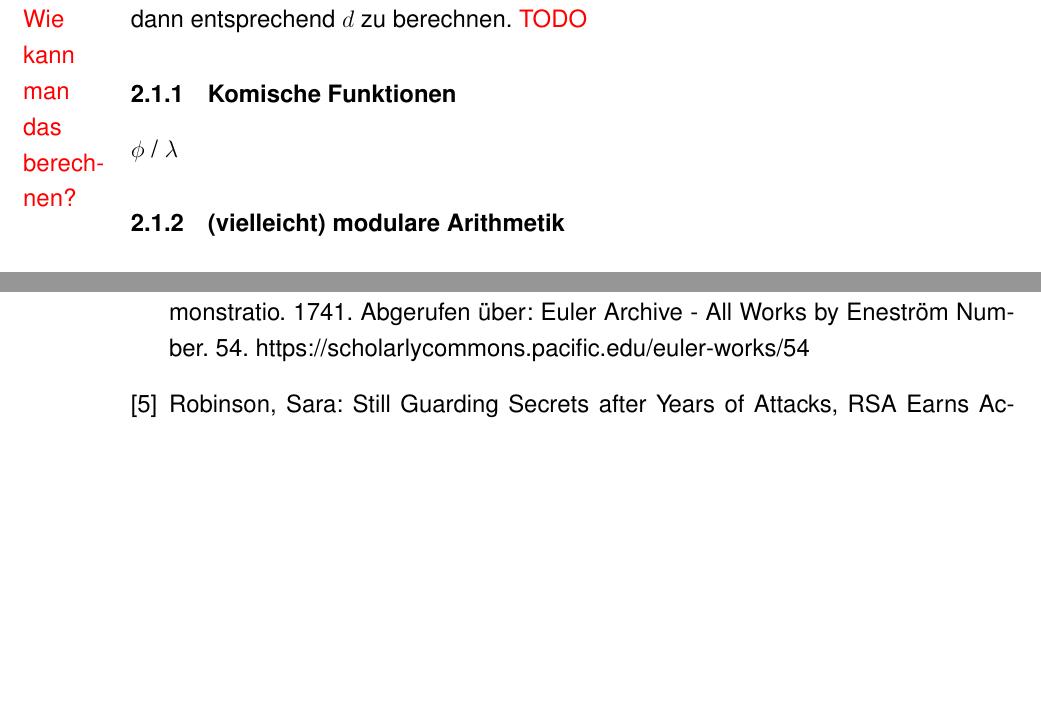
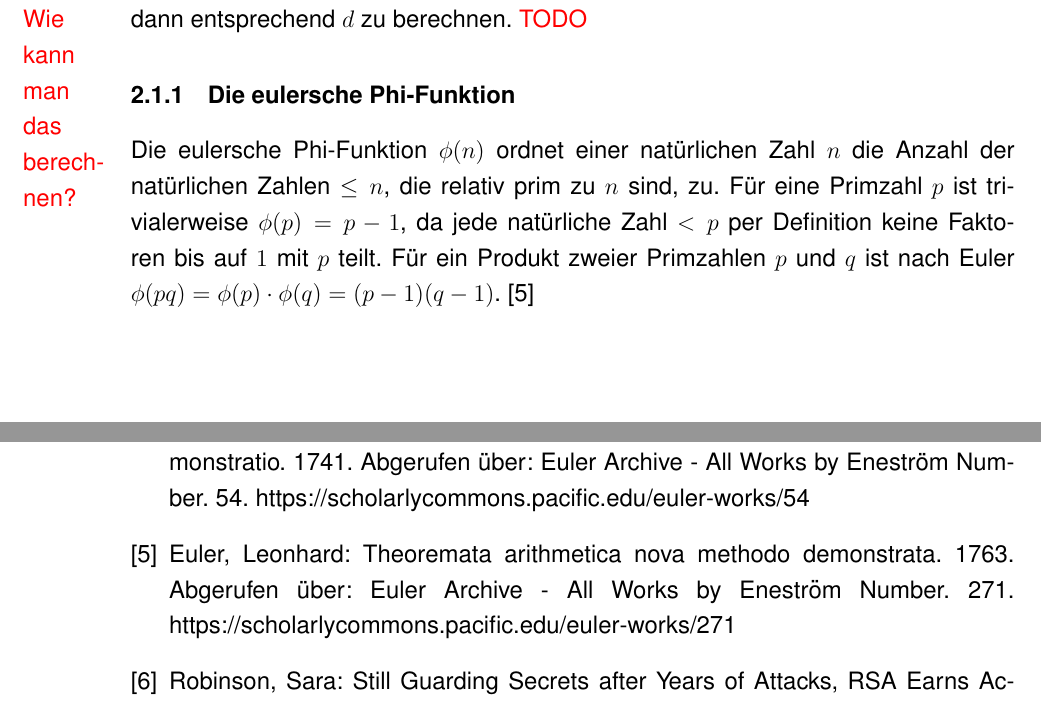
Before and after one commit to mik2k2/fa-mathe-openpgp, a LaTeX document (facharbeit/OpenPGP.tex, which reads facharbeit/citations.tex): two parts of pages 4 and 7 of 7, joined at a grey line, cut so that both start at the same text, the shorter picture padded with empty space. Compiled offline with pdfLaTeX; a LaTeX package or settings file that is missing is left out.

Commit message:
add euler phi with new citation

```diff
--- a/facharbeit/OpenPGP.tex
+++ b/facharbeit/OpenPGP.tex
@@ -96,8 +96,14 @@ Am einfachsten ist es, einen geeigneten Wert f"ur $e$ festzulegen (z.B. 65537)
 und dann entsprechend $d$ zu berechnen.
 \todo{Wie kann man das berechnen?}
 
-\subsubsection{Komische Funktionen}
-$\phi$ / $\lambda$
+\subsubsection{Die eulersche Phi-Funktion}
+Die eulersche Phi-Funktion $\phi(n)$ ordnet einer nat"urlichen Zahl $n$ die Anzahl der nat"urlichen Zahlen $\leq n$,
+die relativ prim zu $n$ sind, zu.
+F"ur eine Primzahl $p$ ist trivialerweise $\phi(p) = p-1$,
+da jede nat"urliche Zahl $<p$ per Definition keine Faktoren bis auf $1$ mit $p$ teilt.
+F"ur ein Produkt zweier Primzahlen $p$ und $q$ ist nach Euler
+$\phi(pq) = \phi(p) \cdot \phi(q) = (p-1)(q-1)$. \cite{euler63}
+
 \subsubsection{(vielleicht) modulare Arithmetik}
 \subsection{Ver-/Entschl"usselungsprozess}
 Das hier wird wahrscheinlich "Uberschneidungen mit "`Wie Schl"ussel aussehen"' haben.
--- a/facharbeit/citations.tex
+++ b/facharbeit/citations.tex
@@ -13,10 +13,15 @@ London: CRC Press 2001
 1. Callas, J., 2. Donnerhacke, L., 3. Finney,~H., 4. Shaw,~D. und 5. Thayer,~R.:
 OpenPGP Message Format. RFC 4880. November 2007
 
-\bibitem{euler}
+\bibitem{euler41}
 Euler, Leonhard: Theorematum quorundam ad numeros primos spectantium demonstratio.
 1741. Abgerufen "uber: Euler Archive - All Works by Enestr"om Number. 54.
 https://scholarlycommons.pacific.edu/euler-works/54
+
+\bibitem{euler63}
+Euler, Leonhard: Theoremata arithmetica nova methodo demonstrata.
+1763. Abgerufen "uber: Euler Archive - All Works by Enestr"om Number. 271.
+https://scholarlycommons.pacific.edu/euler-works/271
 
 \bibitem{sinews}
 Robinson, Sara: Still Guarding Secrets after Years of Attacks, RSA Earns Accoladesfor its Founders
```
